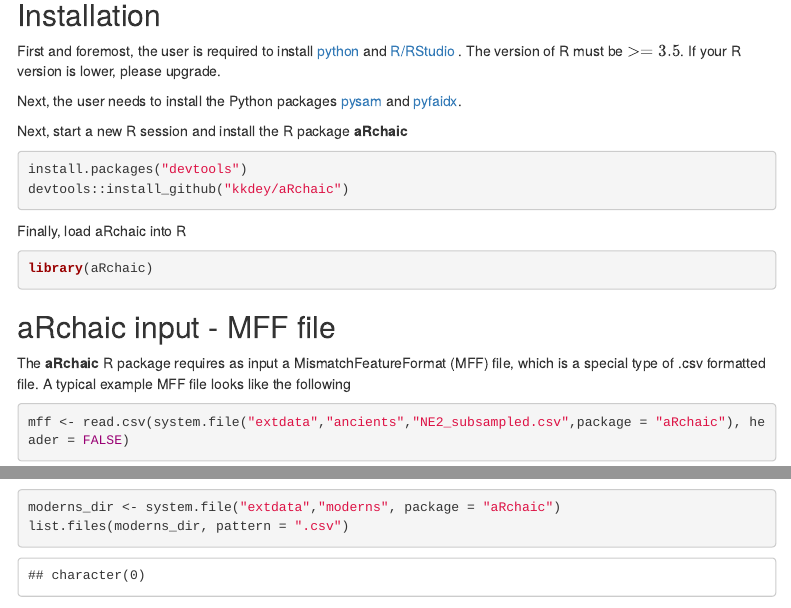
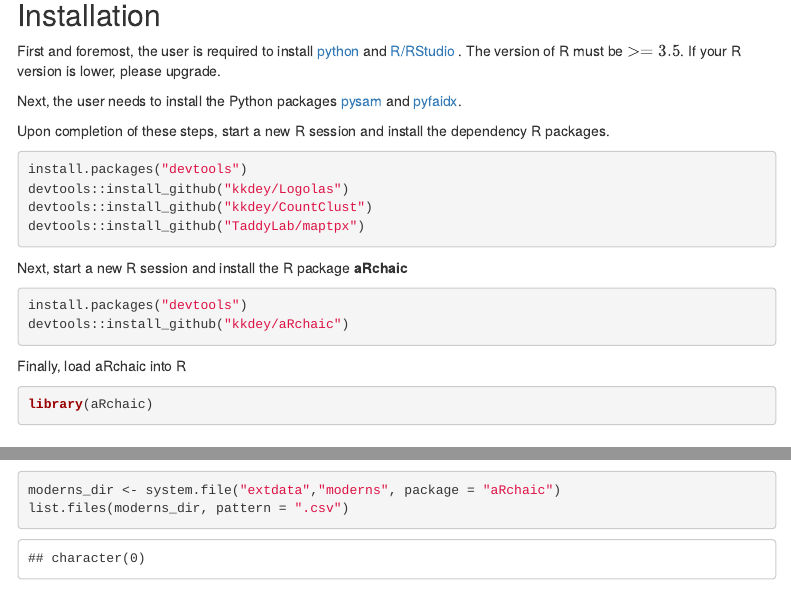
Before and after one commit to kkdey/aRchaic, an R Markdown document (vignettes/archaic.Rmd): the page in a window 1100 px wide, from 1420 px down, and a second part further down, joined at a grey line. Rendered offline with R 4.5, knitr and Pandoc, with nearby package versions; some code elsewhere in the file could not run offline; menus at the side of the page are left out.

Commit message:
updated Logolas installation info, Logolas on Github now works for version 3.4

````diff
--- a/vignettes/archaic.Rmd
+++ b/vignettes/archaic.Rmd
@@ -83,6 +83,16 @@
 Next, the user needs to install the Python packages
 [pysam](http://pysam.readthedocs.io/en/latest/installation.html) and
 [pyfaidx](https://pythonhosted.org/pyfaidx/#installation).
+
+Upon completion of these steps, start a new R session and install the dependency R packages.
+
+```{r echo=TRUE, eval=FALSE}
+install.packages("devtools")
+devtools::install_github("kkdey/Logolas")
+devtools::install_github("kkdey/CountClust")
+devtools::install_github("TaddyLab/maptpx")
+```
+
 
 Next, start a new R session and install the R package **aRchaic**
 
````
Also changed, not shown: analysis/index.Rmd (+1 -1 lines), README.md, 1 other file.
